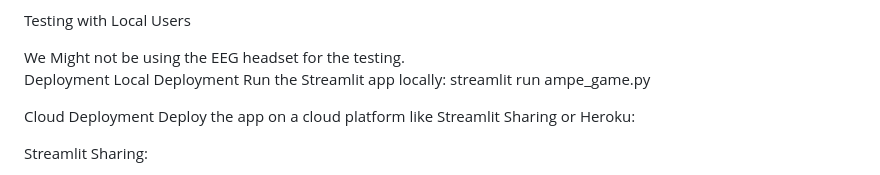
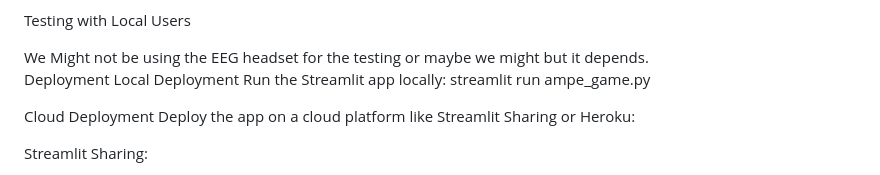
Before and after one commit to RuthBiney/BCI-Ampe_Game, a Markdown page: README.md, the part around the change. Rendered like a GitHub page.

```diff
--- a/README.md
+++ b/README.md
@@ -77,7 +77,7 @@ Connect an EEG headset (e.g., OpenBCI Ganglion or Emotiv Epoc).
 
 Run the Streamlit app and guide users through the process of playing the Ampe game using their brain signals.
 
-Collect feedback and refine the system based on user input. -->  We Might not be using the EEG headset for the testing.
+Collect feedback and refine the system based on user input. -->  We Might not be using the EEG headset for the testing or maybe we might but it depends.
 
 Deployment
 Local Deployment
```
